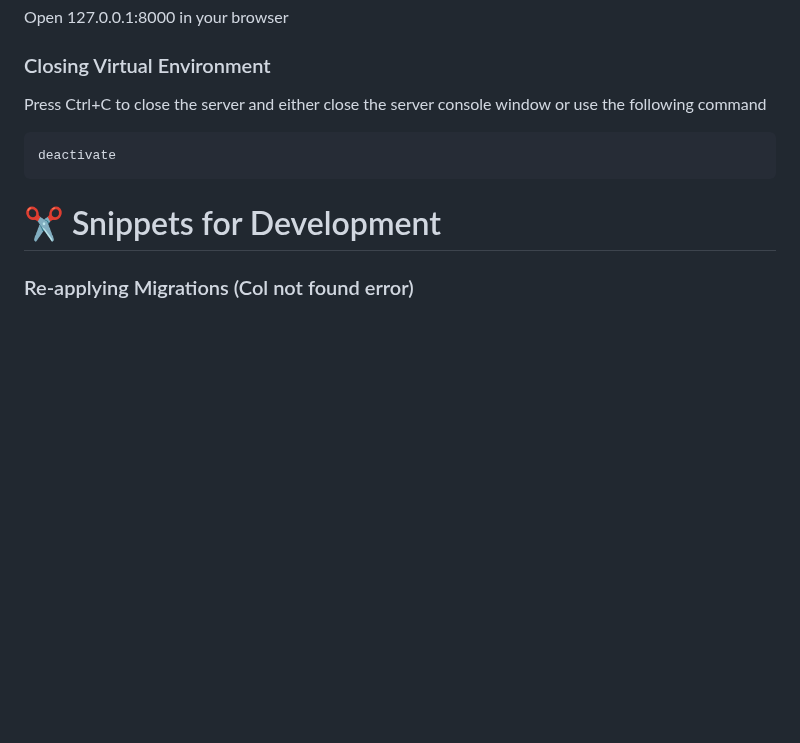
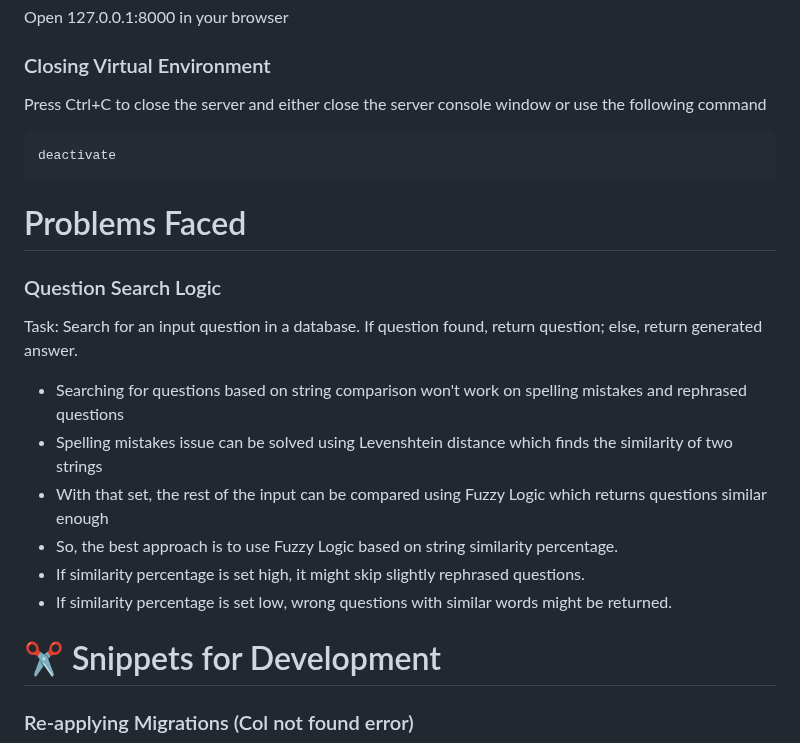
Before and after one commit to MidHunterX/GNOSIS, a Markdown page: README.md, the part around the change. Rendered like a GitHub page; blank space fills up the shorter version.

Commit message:
📜 Added: Problems Faced Section

````diff
--- a/README.md
+++ b/README.md
@@ -182,6 +182,19 @@ Press Ctrl+C to close the server and either close the server console window or u
 deactivate
 ```
 
+# Problems Faced
+
+### Question Search Logic
+
+Task: Search for an input question in a database. If question found, return question; else, return generated answer.
+
+- Searching for questions based on string comparison won't work on spelling mistakes and rephrased questions
+- Spelling mistakes issue can be solved using Levenshtein distance which finds the similarity of two strings
+- With that set, the rest of the input can be compared using Fuzzy Logic which returns questions similar enough
+- So, the best approach is to use Fuzzy Logic based on string similarity percentage.
+- If similarity percentage is set high, it might skip slightly rephrased questions.
+- If similarity percentage is set low, wrong questions with similar words might be returned.
+
 # ✂️ Snippets for Development
 
 ### Re-applying Migrations (Col not found error)
````
